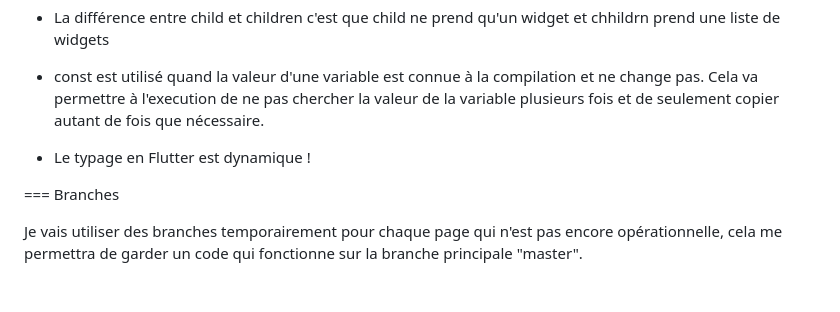
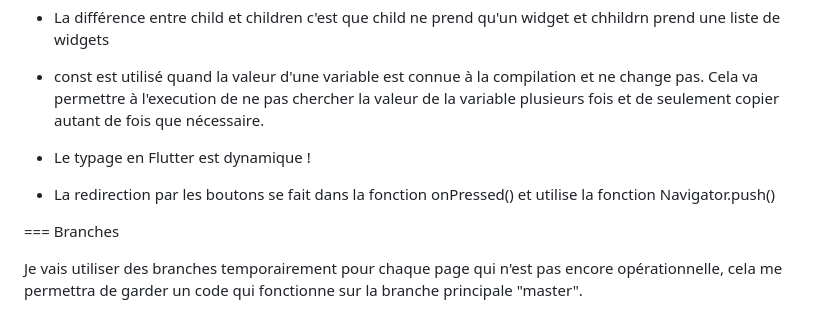
Before and after one commit to OryannMcCloud/Appli_GPS_flutter, a Markdown page: README.md, the part around the change. Drawn GitHub-style; blank space fills up the shorter version.

Commit message:
redirection

```diff
--- a/README.md
+++ b/README.md
@@ -41,6 +41,8 @@ Pour vérifier que notre appareil est détecté par flutter faire la commande :
 
 * Le typage en Flutter est dynamique !
 
+* La redirection par les boutons se fait dans la fonction onPressed() et utilise la fonction Navigator.push()
+
 === Branches
 
 Je vais utiliser des branches temporairement pour chaque page qui n'est pas encore opérationnelle, cela me permettra de garder un code qui fonctionne sur la branche principale "master".
```
